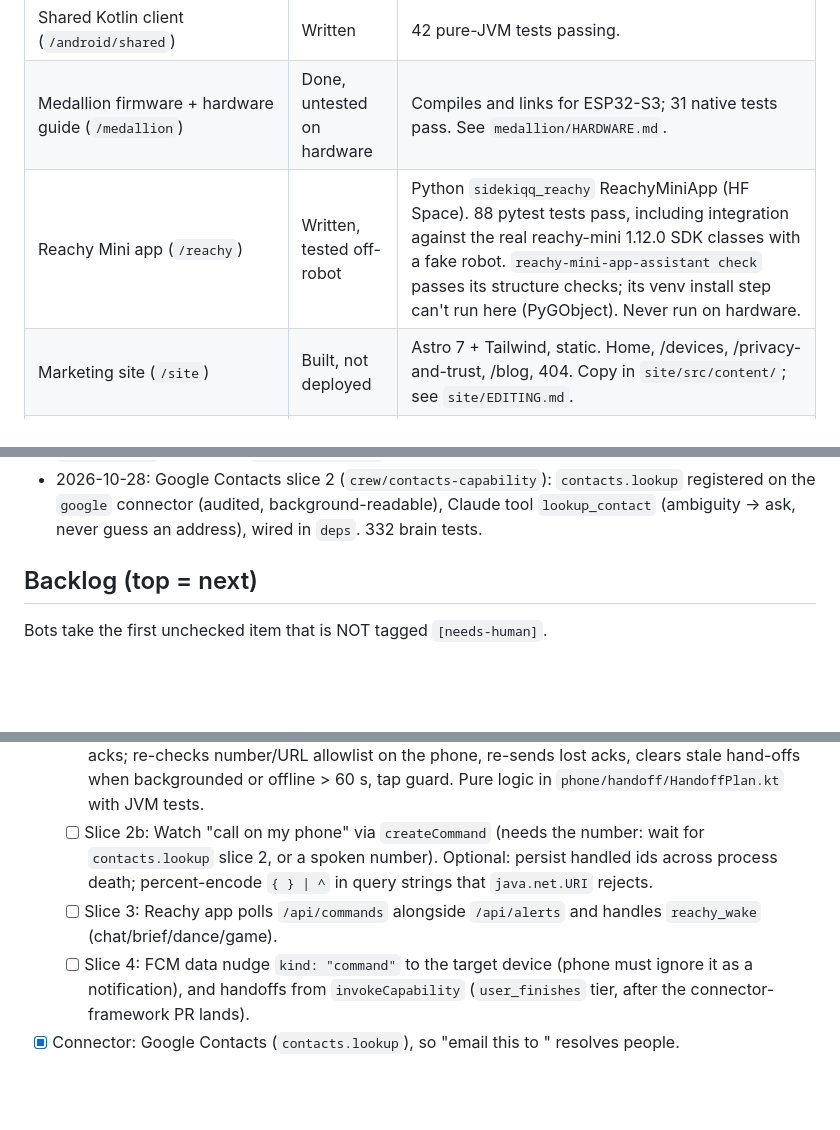
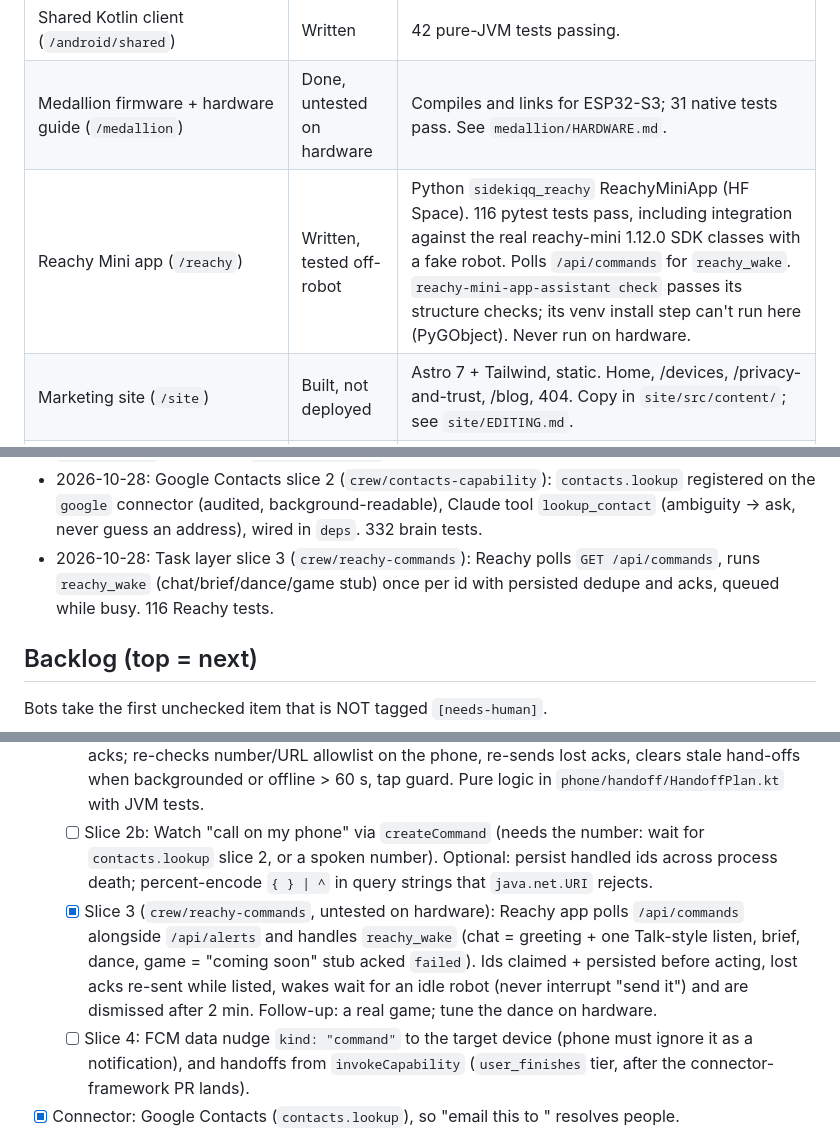
Before and after one commit to stimmel11/sidekiqq, a Markdown page: PROGRESS.md, 3 parts joined by grey strips. GitHub-like rendering; blank space fills up the shorter version.

Commit message:
PROGRESS: task layer slice 3 (Reachy commands) done
Co-Authored-By: Claude Opus 5.5 <noreply@anthropic.com>
Claude-Session: https://claude.ai/code/session_01GWh4YrBmqX9DhjzA9doYK9

```diff
--- a/PROGRESS.md
+++ b/PROGRESS.md
@@ -12,7 +12,7 @@ This file is the build crew's memory. Every session (human or bot) reads it firs
 | Galaxy Watch (`/android/watch`) | Written, statically fixed | Never compiled (same reason). |
 | Shared Kotlin client (`/android/shared`) | Written | 42 pure-JVM tests passing. |
 | Medallion firmware + hardware guide (`/medallion`) | Done, untested on hardware | Compiles and links for ESP32-S3; 31 native tests pass. See `medallion/HARDWARE.md`. |
-| Reachy Mini app (`/reachy`) | Written, tested off-robot | Python `sidekiqq_reachy` ReachyMiniApp (HF Space). 88 pytest tests pass, including integration against the real reachy-mini 1.12.0 SDK classes with a fake robot. `reachy-mini-app-assistant check` passes its structure checks; its venv install step can't run here (PyGObject). Never run on hardware. |
+| Reachy Mini app (`/reachy`) | Written, tested off-robot | Python `sidekiqq_reachy` ReachyMiniApp (HF Space). 116 pytest tests pass, including integration against the real reachy-mini 1.12.0 SDK classes with a fake robot. Polls `/api/commands` for `reachy_wake`. `reachy-mini-app-assistant check` passes its structure checks; its venv install step can't run here (PyGObject). Never run on hardware. |
 | Marketing site (`/site`) | Built, not deployed | Astro 7 + Tailwind, static. Home, /devices, /privacy-and-trust, /blog, 404. Copy in `site/src/content/`; see `site/EDITING.md`. |
 | UI framework (`/design` + owner dashboard `brain/src/app/(dashboard)`) | Done, tested | Tokens → CSS vars, Tailwind preset, Compose theme (`design/build.mjs`). Dashboard: login (SESSION_SECRET cookie), Today, Follow-ups, Drafts (approve via the existing approve route), Commitments, Devices. Compose theme not compiled yet. |
 | Apple (`/apple`) | Written, not compiled | `SideKiqqKit` Swift package (client, models, Keychain token store, WAV, medallion protocol + assembler, `DraftConfirmation`, voice loop) with XCTest suites, and the SwiftUI iPhone app (XcodeGen). No Swift toolchain or Xcode in the sandbox, so `swift test` and the app build have not run yet. iPhone pairs as `phone`; alerts via `/api/alerts` polling until APNs. See `docs/APPLE.md`. |
@@ -32,6 +32,7 @@ This file is the build crew's memory. Every session (human or bot) reads it firs
 - 2026-10-25: Google Contacts slice 1 (`crew/google-contacts`): People API `contacts.lookup` module + read-only contacts scopes; framework wiring is slice 2.
 - 2026-10-26: Connector framework slice 2 (`crew/connection-store`): encrypted per-connector `ConnectionStore` with key rotation, Google token migration, PKCE, enabled capabilities and `needs_reauth` checked in `invokeCapability`. 345 brain tests.
 - 2026-10-28: Google Contacts slice 2 (`crew/contacts-capability`): `contacts.lookup` registered on the `google` connector (audited, background-readable), Claude tool `lookup_contact` (ambiguity → ask, never guess an address), wired in `deps`. 332 brain tests.
+- 2026-10-28: Task layer slice 3 (`crew/reachy-commands`): Reachy polls `GET /api/commands`, runs `reachy_wake` (chat/brief/dance/game stub) once per id with persisted dedupe and acks, queued while busy. 116 Reachy tests.
 
 ## Backlog (top = next)
 
@@ -49,7 +50,7 @@ SideKiqq should connect to any email, video and grocery service, and run tasks s
   - [x] Slice 1 (brain + contract): per-device queue, `POST/GET /api/commands`, `POST /api/commands/:id/ack`, kinds `open_url` / `call_contact` / `reachy_wake`, URL allowlist, number rules, 15-min expiry, Kotlin models + client (unverified). Delivery is polling only.
   - [x] Slice 2a (`crew/phone-handoffs`, unverified: Android not compiled): phone polls `GET /api/commands` on open and every 30 s while visible, shows a hand-off dialog (label + number/URL on its own line), opens only on tap (`ACTION_DIAL`, WhatsApp `wa.me`, browser), then acks; re-checks number/URL allowlist on the phone, re-sends lost acks, clears stale hand-offs when backgrounded or offline > 60 s, tap guard. Pure logic in `phone/handoff/HandoffPlan.kt` with JVM tests.
   - [ ] Slice 2b: Watch "call <name> on my phone" via `createCommand` (needs the number: wait for `contacts.lookup` slice 2, or a spoken number). Optional: persist handled ids across process death; percent-encode `{ } | ^` in query strings that `java.net.URI` rejects.
-  - [ ] Slice 3: Reachy app polls `/api/commands` alongside `/api/alerts` and handles `reachy_wake` (chat/brief/dance/game).
+  - [x] Slice 3 (`crew/reachy-commands`, untested on hardware): Reachy app polls `/api/commands` alongside `/api/alerts` and handles `reachy_wake` (chat = greeting + one Talk-style listen, brief, dance, game = "coming soon" stub acked `failed`). Ids claimed + persisted before acting, lost acks re-sent while listed, wakes wait for an idle robot (never interrupt "send it") and are dismissed after 2 min. Follow-up: a real game; tune the dance on hardware.
   - [ ] Slice 4: FCM data nudge `kind: "command"` to the target device (phone must ignore it as a notification), and handoffs from `invokeCapability` (`user_finishes` tier, after the connector-framework PR lands).
 - [x] Connector: Google Contacts (`contacts.lookup`), so "email this to <name>" resolves people.
   - [x] Slice 1: `brain/src/lib/google/contacts.ts` (People API lookup of saved + Other contacts, warm-up, name ranking, ambiguity returned, cleaned emails/phones) and the two read-only scopes. Tested with a fake People API.
```
